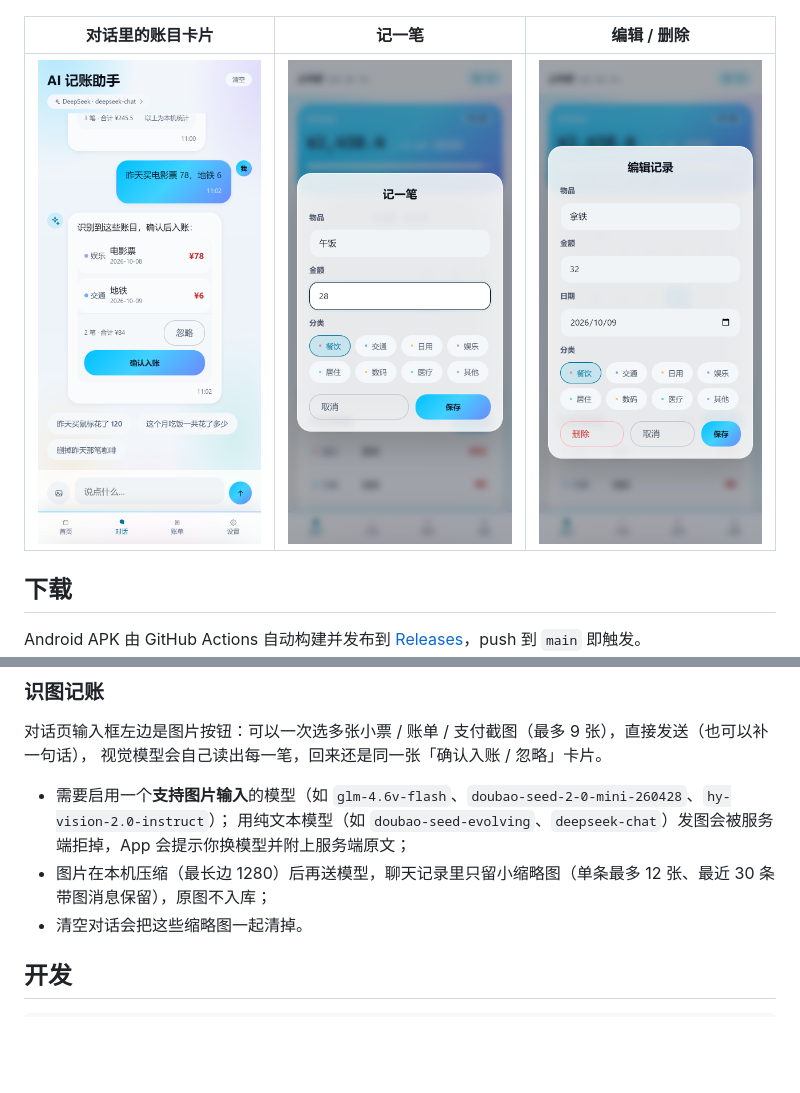
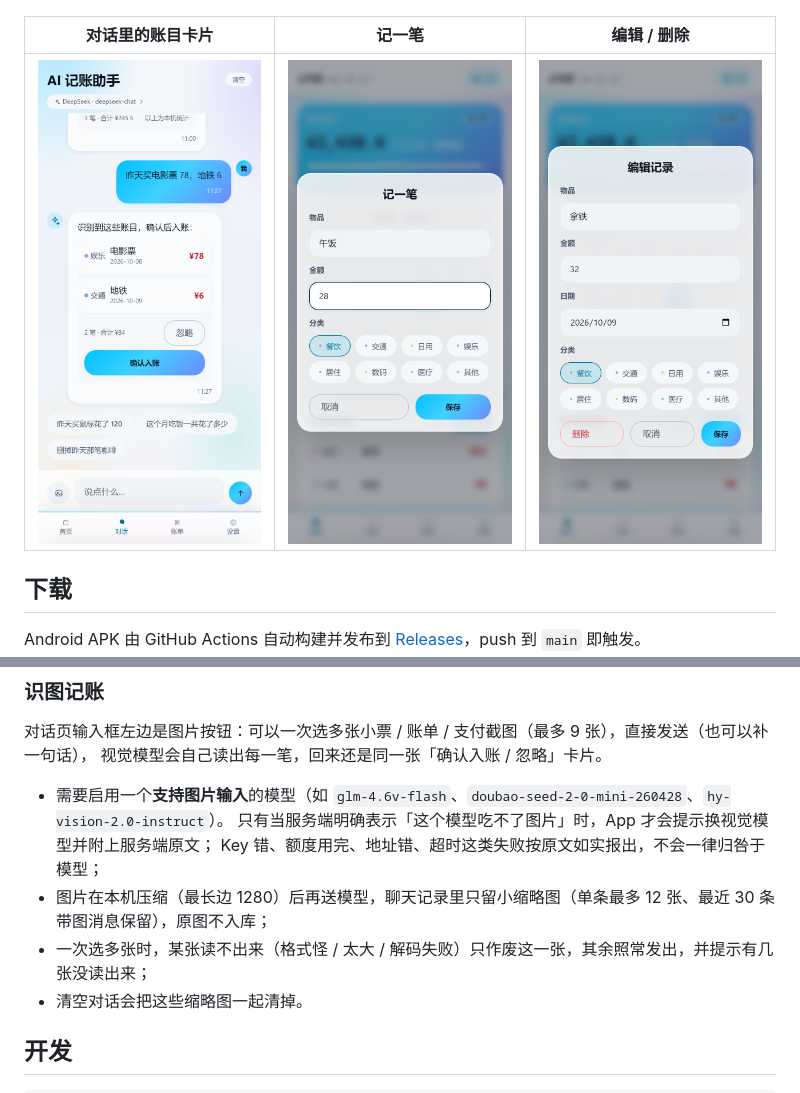
Before and after one commit to a-zou666/jizhang, a Markdown page: README.md, 2 parts joined by grey strips. GitHub-like rendering; pictures changed too: docs/screenshots/chat-card.png; blank space fills up the shorter version.

```diff
--- a/README.md
+++ b/README.md
@@ -45,7 +45,7 @@
 
 | 对话里的账目卡片 | 记一笔 | 编辑 / 删除 |
 | --- | --- | --- |
-| ![账目卡片](docs/screenshots/chat-card.png?v=3) | ![记一笔](docs/screenshots/quick-add.png?v=3) | ![编辑记录](docs/screenshots/edit-record.png?v=3) |
+| ![账目卡片](docs/screenshots/chat-card.png?v=4) | ![记一笔](docs/screenshots/quick-add.png?v=4) | ![编辑记录](docs/screenshots/edit-record.png?v=4) |
 
 ## 下载
 
@@ -88,9 +88,11 @@ Android APK 由 GitHub Actions 自动构建并发布到 [Releases](https://githu
 对话页输入框左边是图片按钮：可以一次选多张小票 / 账单 / 支付截图（最多 9 张），直接发送（也可以补一句话），
 视觉模型会自己读出每一笔，回来还是同一张「确认入账 / 忽略」卡片。
 
-- 需要启用一个**支持图片输入**的模型（如 `glm-4.6v-flash`、`doubao-seed-2-0-mini-260428`、`hy-vision-2.0-instruct`）；
-  用纯文本模型（如 `doubao-seed-evolving`、`deepseek-chat`）发图会被服务端拒掉，App 会提示你换模型并附上服务端原文；
+- 需要启用一个**支持图片输入**的模型（如 `glm-4.6v-flash`、`doubao-seed-2-0-mini-260428`、`hy-vision-2.0-instruct`）。
+  只有当服务端明确表示「这个模型吃不了图片」时，App 才会提示换视觉模型并附上服务端原文；
+  Key 错、额度用完、地址错、超时这类失败按原文如实报出，不会一律归咎于模型；
 - 图片在本机压缩（最长边 1280）后再送模型，聊天记录里只留小缩略图（单条最多 12 张、最近 30 条带图消息保留），原图不入库；
+- 一次选多张时，某张读不出来（格式怪 / 太大 / 解码失败）只作废这一张，其余照常发出，并提示有几张没读出来；
 - 清空对话会把这些缩略图一起清掉。
 
 ## 开发
```
Also changed, not shown: other parts of README.md (+3 -3 lines), 7 other files.
